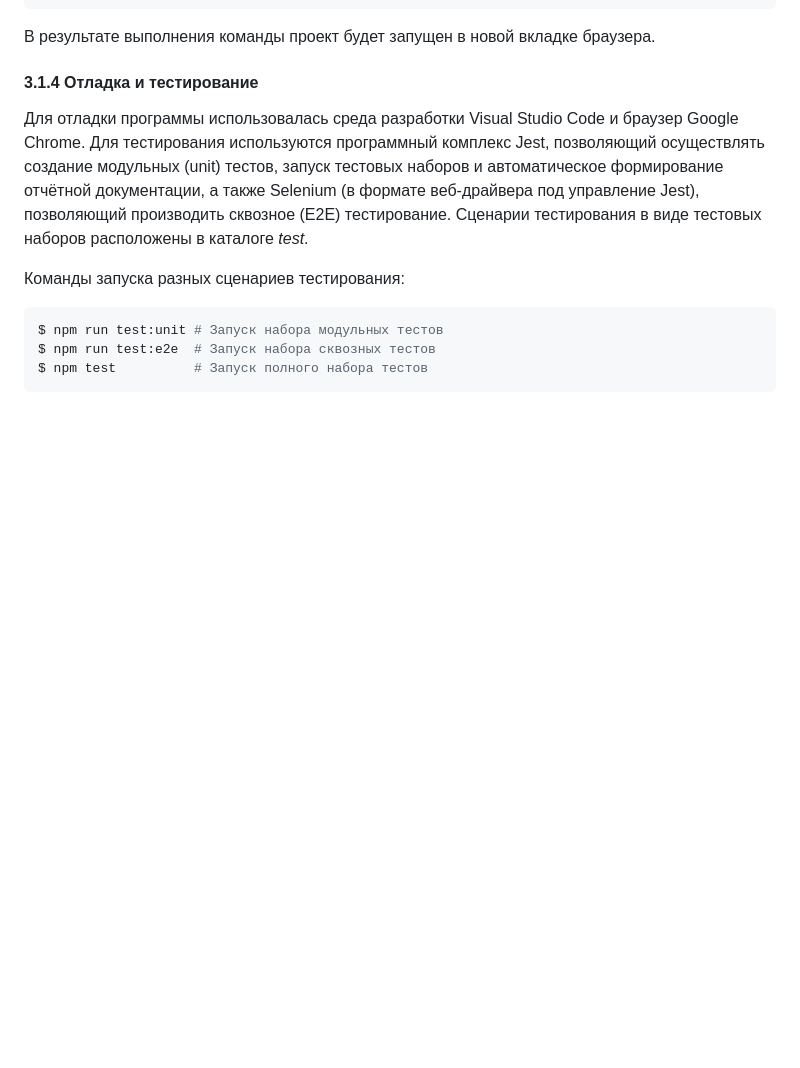
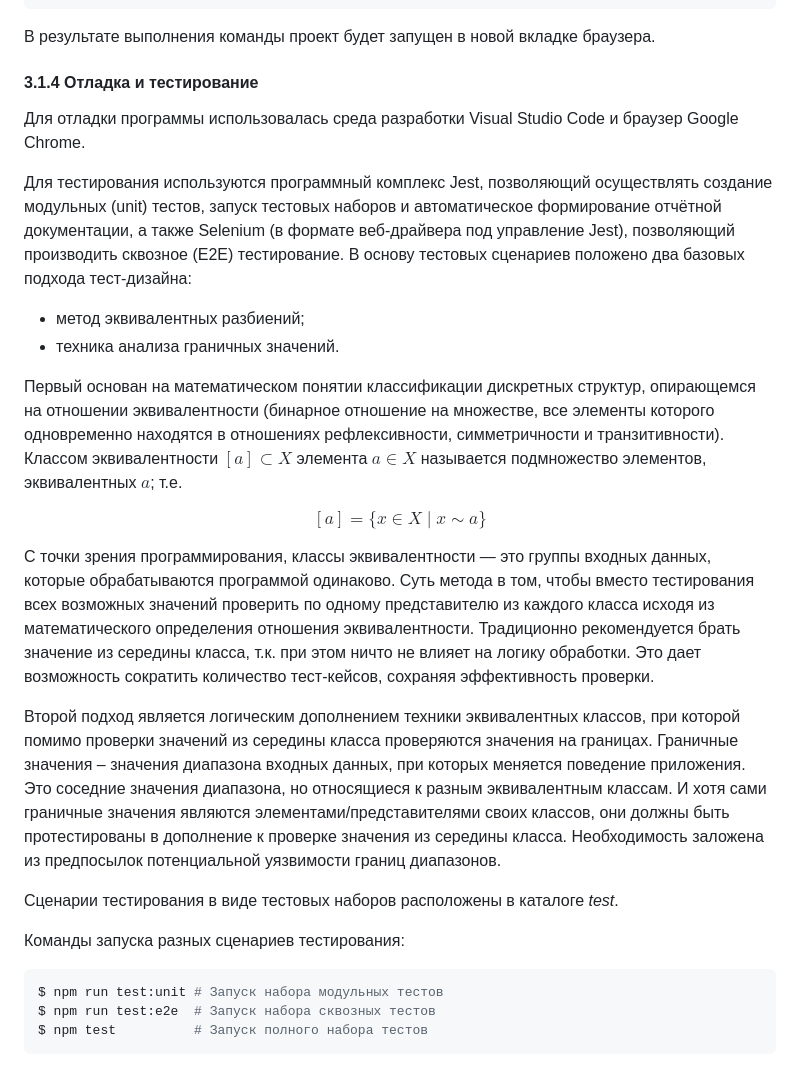
Before and after one commit to study-pm/testing, a Markdown page: src/lr_01/README.md, the part around the change. GitHub-like rendering; blank space fills up the shorter version.

Commit message:
docs: supplement testing section

````diff
--- a/src/lr_01/README.md
+++ b/src/lr_01/README.md
@@ -112,7 +112,25 @@ $ npm start     # Быстрый вариант команды
 В результате выполнения команды проект будет запущен в новой вкладке браузера.
 
 #### 3.1.4 Отладка и тестирование
-Для отладки программы использовалась среда разработки Visual Studio Code и браузер Google Chrome. Для тестирования используются программный комплекс Jest, позволяющий осуществлять создание модульных (unit) тестов, запуск тестовых наборов и автоматическое формирование отчётной документации, а также Selenium (в формате веб-драйвера под управление Jest), позволяющий производить сквозное (E2E) тестирование. Сценарии тестирования в виде тестовых наборов расположены в каталоге *test*.
+Для отладки программы использовалась среда разработки Visual Studio Code и браузер Google Chrome.
+
+
+Для тестирования используются программный комплекс Jest, позволяющий осуществлять создание модульных (unit) тестов, запуск тестовых наборов и автоматическое формирование отчётной документации, а также Selenium (в формате веб-драйвера под управление Jest), позволяющий производить сквозное (E2E) тестирование. В основу тестовых сценариев положено два базовых подхода тест-дизайна:
+
+- метод эквивалентных разбиений;
+- техника анализа граничных значений.
+
+Первый основан на математическом понятии классификации дискретных структур, опирающемся на отношении эквивалентности (бинарное отношение на множестве, все элементы которого одновременно находятся в отношениях рефлексивности, симметричности и транзитивности). <dfn title="класс эквивалентности">Классом эквивалентности</dfn> $[a] \subset X$ элемента $a \in X$  называется подмножество элементов, эквивалентных $a$; т.е.
+
+$$
+[a] = \{ x \in X \mid x \sim a \}
+$$
+
+С точки зрения программирования, <dfn title="класс эквивалентности">классы эквивалентности</dfn> — это группы входных данных, которые обрабатываются программой одинаково. Суть метода в том, чтобы вместо тестирования всех возможных значений проверить по одному представителю из каждого класса исходя из математического определения отношения эквивалентности. Традиционно рекомендуется брать значение из середины класса, т.к. при этом ничто не влияет на логику обработки. Это дает возможность сократить количество тест-кейсов, сохраняя эффективность проверки.
+
+Второй подход является логическим дополнением техники эквивалентных классов, при которой помимо проверки значений из середины класса проверяются значения на границах. <dfn title="граничное значение">Граничные значения</dfn> – значения диапазона входных данных, при которых меняется поведение приложения. Это соседние значения диапазона, но относящиеся к разным эквивалентным классам. И хотя сами граничные значения являются элементами/представителями своих классов, они должны быть протестированы в дополнение к проверке значения из середины класса. Необходимость заложена из предпосылок потенциальной уязвимости границ диапазонов.
+
+Сценарии тестирования в виде тестовых наборов расположены в каталоге *test*.
 
 Команды запуска разных сценариев тестирования:
 ```sh
````
